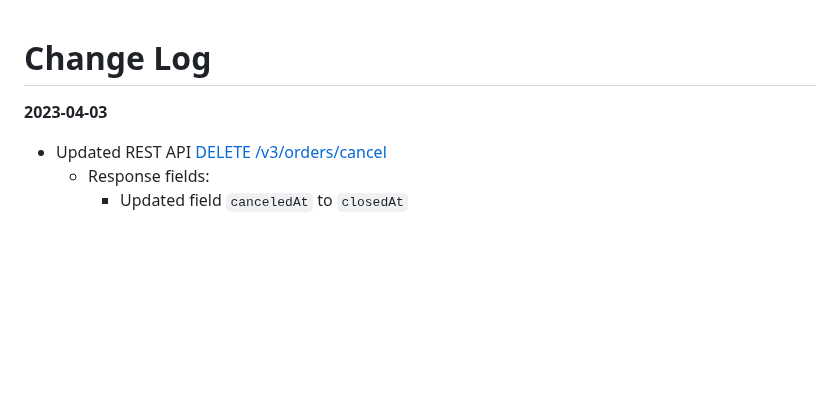
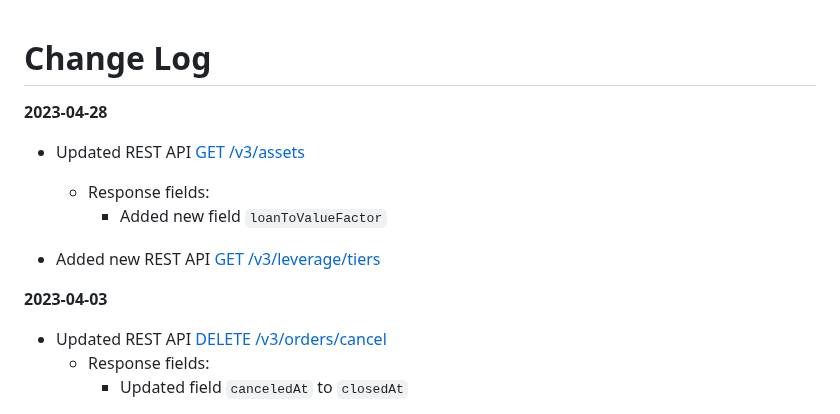
Before and after one commit to oxfun-github/oxfun-exchange-docs, a Markdown page: source/includes/_v2_introduction.md, the part around the change. GitHub-like rendering; blank space fills up the shorter version.

```diff
--- a/source/includes/_v2_introduction.md
+++ b/source/includes/_v2_introduction.md
@@ -1,6 +1,14 @@
 # Change Log
+**2023-04-28**
+* Updated REST API  [GET /v3/assets](#get-v3-assets)
+    * Response fields:
+        * Added new field  `loanToValueFactor`
+
+* Added new REST API  [GET /v3/leverage/tiers](#get-v3-leverage-tiers)
+
+
+
 **2023-04-03**
-
 
 * Updated REST API  [DELETE /v3/orders/cancel](#delete-v3-orders-cancel)
     * Response fields:
```
Also changed, not shown: source/includes/_v3_restapi.md (+66 -0 lines).
